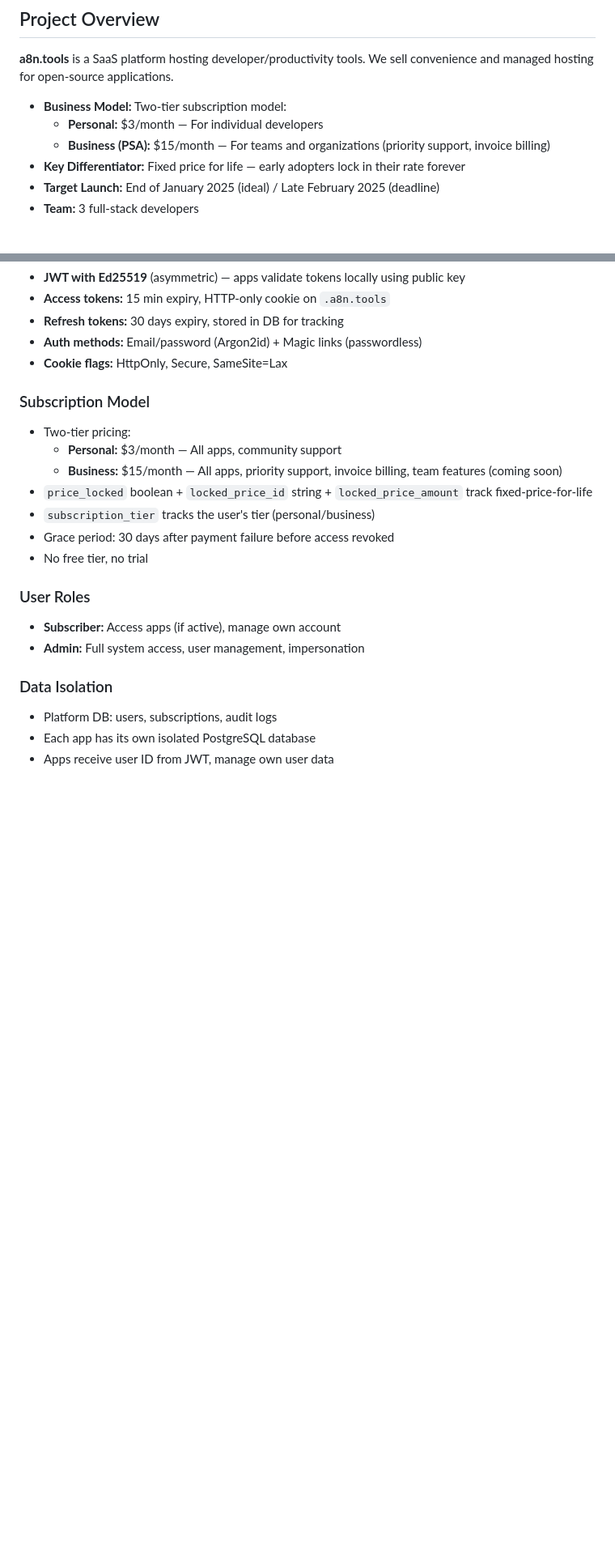
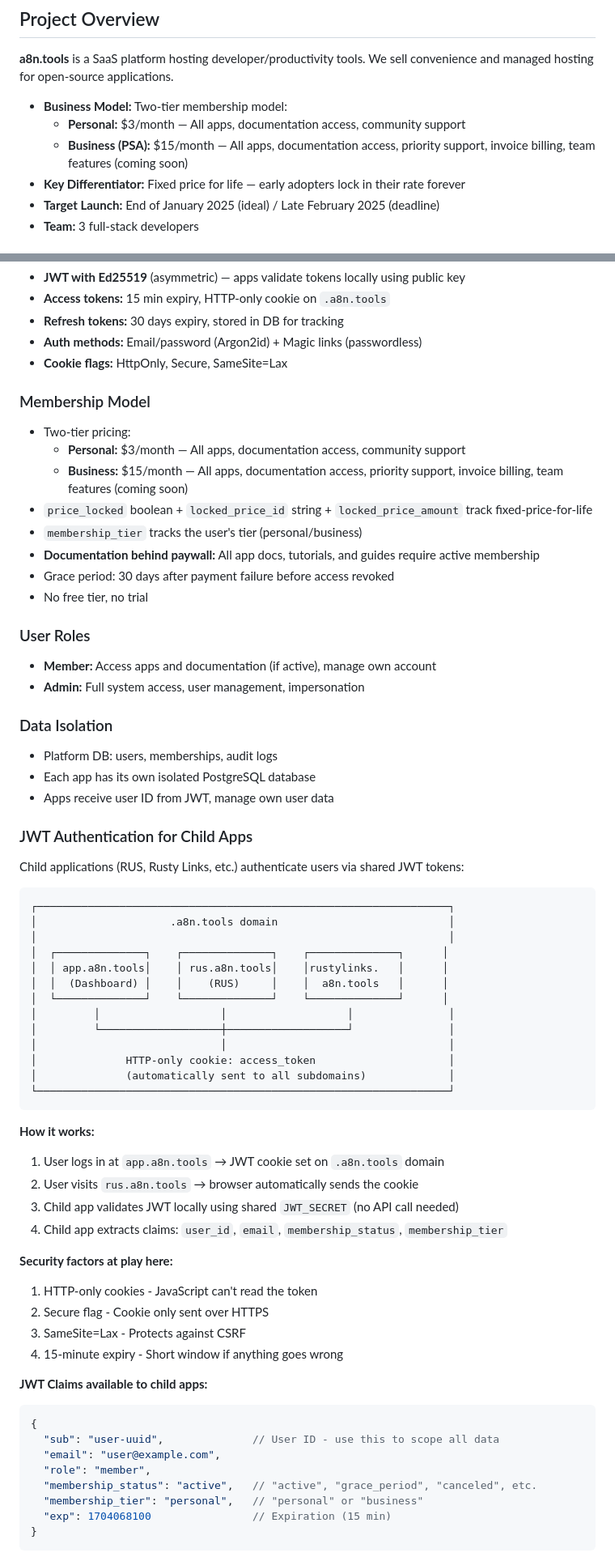
Before and after one commit to a8n-tools/saas, a Markdown page: CLAUDE.md, 2 parts joined by grey strips. Shown at 81% size. Rendered like a GitHub page; blank space fills up the shorter version.

````diff
--- a/CLAUDE.md
+++ b/CLAUDE.md
@@ -7,9 +7,9 @@
 
 **a8n.tools** is a SaaS platform hosting developer/productivity tools. We sell convenience and managed hosting for open-source applications.
 
-- **Business Model:** Two-tier subscription model:
-  - **Personal:** $3/month — For individual developers
-  - **Business (PSA):** $15/month — For teams and organizations (priority support, invoice billing)
+- **Business Model:** Two-tier membership model:
+  - **Personal:** $3/month — All apps, documentation access, community support
+  - **Business (PSA):** $15/month — All apps, documentation access, priority support, invoice billing, team features (coming soon)
 - **Key Differentiator:** Fixed price for life — early adopters lock in their rate forever
 - **Target Launch:** End of January 2025 (ideal) / Late February 2025 (deadline)
 - **Team:** 3 full-stack developers
@@ -53,21 +53,66 @@
 - **Auth methods:** Email/password (Argon2id) + Magic links (passwordless)
 - **Cookie flags:** HttpOnly, Secure, SameSite=Lax
 
-### Subscription Model
+### Membership Model
 - Two-tier pricing:
-  - **Personal:** $3/month — All apps, community support
-  - **Business:** $15/month — All apps, priority support, invoice billing, team features (coming soon)
+  - **Personal:** $3/month — All apps, documentation access, community support
+  - **Business:** $15/month — All apps, documentation access, priority support, invoice billing, team features (coming soon)
 - `price_locked` boolean + `locked_price_id` string + `locked_price_amount` track fixed-price-for-life
-- `subscription_tier` tracks the user's tier (personal/business)
+- `membership_tier` tracks the user's tier (personal/business)
+- **Documentation behind paywall:** All app docs, tutorials, and guides require active membership
 - Grace period: 30 days after payment failure before access revoked
 - No free tier, no trial
 
 ### User Roles
-- **Subscriber:** Access apps (if active), manage own account
+- **Member:** Access apps and documentation (if active), manage own account
 - **Admin:** Full system access, user management, impersonation
 
 ### Data Isolation
-- Platform DB: users, subscriptions, audit logs
+- Platform DB: users, memberships, audit logs
 - Each app has its own isolated PostgreSQL database
 - Apps receive user ID from JWT, manage own user data
 
+### JWT Authentication for Child Apps
+
+Child applications (RUS, Rusty Links, etc.) authenticate users via shared JWT tokens:
+
+```
+┌─────────────────────────────────────────────────────────────────┐
+│                     .a8n.tools domain                           │
+│                                                                 │
+│  ┌──────────────┐    ┌──────────────┐    ┌──────────────┐      │
+│  │ app.a8n.tools│    │ rus.a8n.tools│    │rustylinks.   │      │
+│  │  (Dashboard) │    │    (RUS)     │    │  a8n.tools   │      │
+│  └──────────────┘    └──────────────┘    └──────────────┘      │
+│         │                   │                   │               │
+│         └───────────────────┼───────────────────┘               │
+│                             │                                   │
+│              HTTP-only cookie: access_token                     │
+│              (automatically sent to all subdomains)             │
+└─────────────────────────────────────────────────────────────────┘
+```
+
+**How it works:**
+1. User logs in at `app.a8n.tools` → JWT cookie set on `.a8n.tools` domain
+2. User visits `rus.a8n.tools` → browser automatically sends the cookie
+3. Child app validates JWT locally using shared `JWT_SECRET` (no API call needed)
+4. Child app extracts claims: `user_id`, `email`, `membership_status`, `membership_tier`
+
+**Security factors at play here:**
+1. HTTP-only cookies - JavaScript can't read the token
+2. Secure flag - Cookie only sent over HTTPS
+3. SameSite=Lax - Protects against CSRF
+4. 15-minute expiry - Short window if anything goes wrong
+
+**JWT Claims available to child apps:**
+```json
+{
+  "sub": "user-uuid",              // User ID - use this to scope all data
+  "email": "user@example.com",
+  "role": "member",
+  "membership_status": "active",   // "active", "grace_period", "canceled", etc.
+  "membership_tier": "personal",   // "personal" or "business"
+  "exp": 1704068100                // Expiration (15 min)
+}
+```
+
````
Also changed, not shown: other parts of CLAUDE.md (+50 -23 lines).
